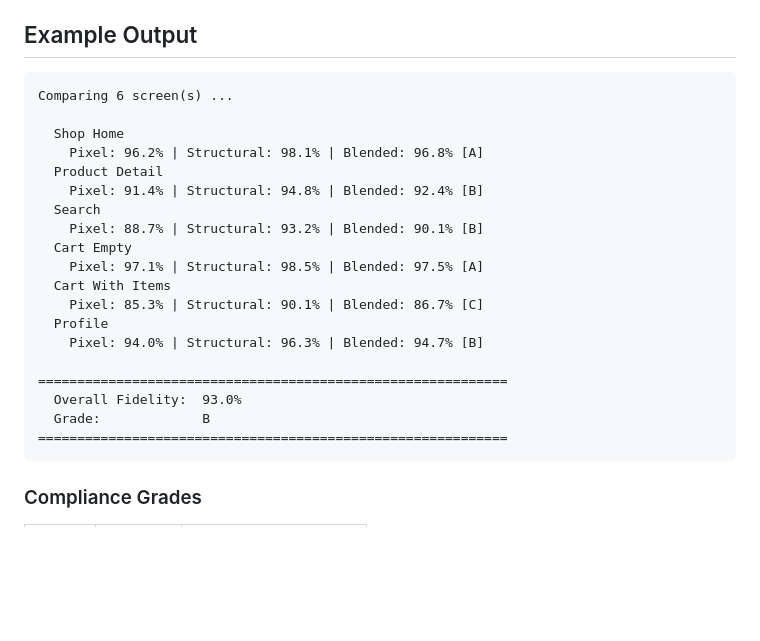
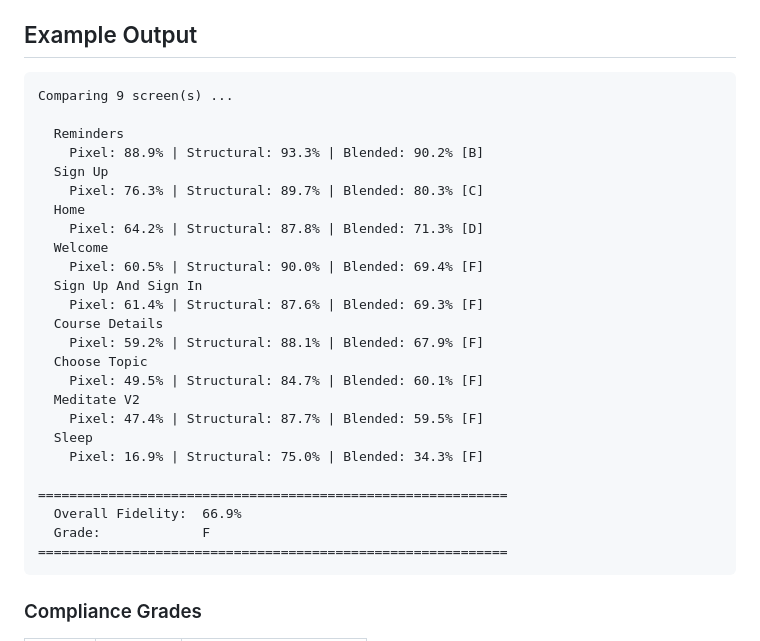
Before and after one commit to RevylAI/figma-design-checker, a Markdown page: README.md, the part around one of its changes. Rendered like a GitHub page; blank space fills up the shorter version.

````diff
--- a/README.md
+++ b/README.md
@@ -70,24 +84,30 @@ Open `report/report.html` in a browser to see the results.
 ## Example Output
 
 ```
-Comparing 6 screen(s) ...
+Comparing 9 screen(s) ...
 
-  Shop Home
-    Pixel: 96.2% | Structural: 98.1% | Blended: 96.8% [A]
-  Product Detail
-    Pixel: 91.4% | Structural: 94.8% | Blended: 92.4% [B]
-  Search
-    Pixel: 88.7% | Structural: 93.2% | Blended: 90.1% [B]
-  Cart Empty
-    Pixel: 97.1% | Structural: 98.5% | Blended: 97.5% [A]
-  Cart With Items
-    Pixel: 85.3% | Structural: 90.1% | Blended: 86.7% [C]
-  Profile
-    Pixel: 94.0% | Structural: 96.3% | Blended: 94.7% [B]
+  Reminders
+    Pixel: 88.9% | Structural: 93.3% | Blended: 90.2% [B]
+  Sign Up
+    Pixel: 76.3% | Structural: 89.7% | Blended: 80.3% [C]
+  Home
+    Pixel: 64.2% | Structural: 87.8% | Blended: 71.3% [D]
+  Welcome
+    Pixel: 60.5% | Structural: 90.0% | Blended: 69.4% [F]
+  Sign Up And Sign In
+    Pixel: 61.4% | Structural: 87.6% | Blended: 69.3% [F]
+  Course Details
+    Pixel: 59.2% | Structural: 88.1% | Blended: 67.9% [F]
+  Choose Topic
+    Pixel: 49.5% | Structural: 84.7% | Blended: 60.1% [F]
+  Meditate V2
+    Pixel: 47.4% | Structural: 87.7% | Blended: 59.5% [F]
+  Sleep
+    Pixel: 16.9% | Structural: 75.0% | Blended: 34.3% [F]
 
 ============================================================
-  Overall Fidelity:  93.0%
-  Grade:             B
+  Overall Fidelity:  66.9%
+  Grade:             F
 ============================================================
 ```
 
````
Also changed, not shown: other parts of README.md (+18 -4 lines).
